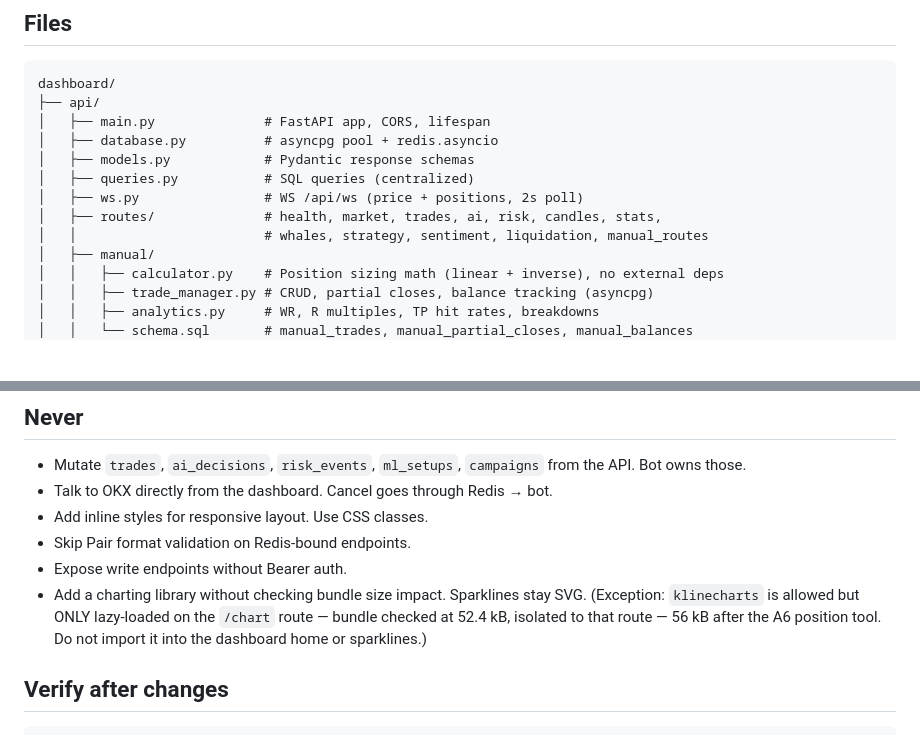
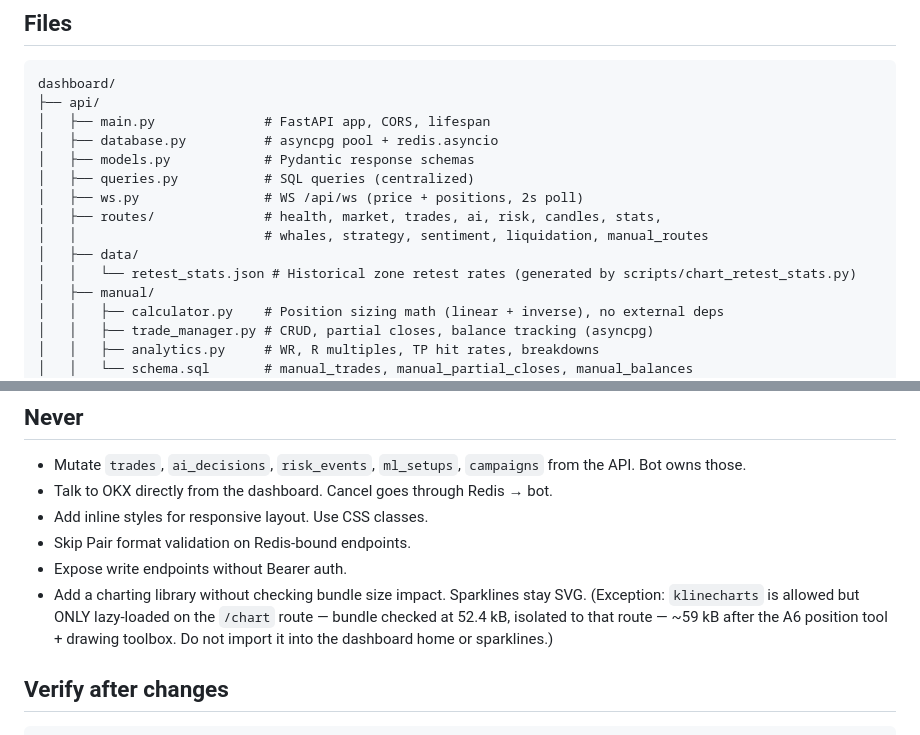
Before and after one commit to jersonenriquezv/quant-fund, a Markdown page: dashboard/CLAUDE.md, 2 parts joined by grey strips. Rendered like a GitHub page; blank space fills up the shorter version.

Commit message:
docs: sync dashboard CLAUDE.md (bundle size, api/data dir)

````diff
--- a/dashboard/CLAUDE.md
+++ b/dashboard/CLAUDE.md
@@ -24,6 +24,8 @@ dashboard/
 │   ├── ws.py                # WS /api/ws (price + positions, 2s poll)
 │   ├── routes/              # health, market, trades, ai, risk, candles, stats,
 │   │                        # whales, strategy, sentiment, liquidation, manual_routes
+│   ├── data/
+│   │   └── retest_stats.json # Historical zone retest rates (generated by scripts/chart_retest_stats.py)
 │   ├── manual/
 │   │   ├── calculator.py    # Position sizing math (linear + inverse), no external deps
 │   │   ├── trade_manager.py # CRUD, partial closes, balance tracking (asyncpg)
@@ -82,7 +84,7 @@ Dashboard reads from these keys. **Never write to `qf:bot:*` from the dashboard*
 - Add inline styles for responsive layout. Use CSS classes.
 - Skip Pair format validation on Redis-bound endpoints.
 - Expose write endpoints without Bearer auth.
-- Add a charting library without checking bundle size impact. Sparklines stay SVG. (Exception: `klinecharts` is allowed but ONLY lazy-loaded on the `/chart` route — bundle checked at 52.4 kB, isolated to that route — 56 kB after the A6 position tool. Do not import it into the dashboard home or sparklines.)
+- Add a charting library without checking bundle size impact. Sparklines stay SVG. (Exception: `klinecharts` is allowed but ONLY lazy-loaded on the `/chart` route — bundle checked at 52.4 kB, isolated to that route — ~59 kB after the A6 position tool + drawing toolbox. Do not import it into the dashboard home or sparklines.)
 
 ## Verify after changes
 ```bash
````
